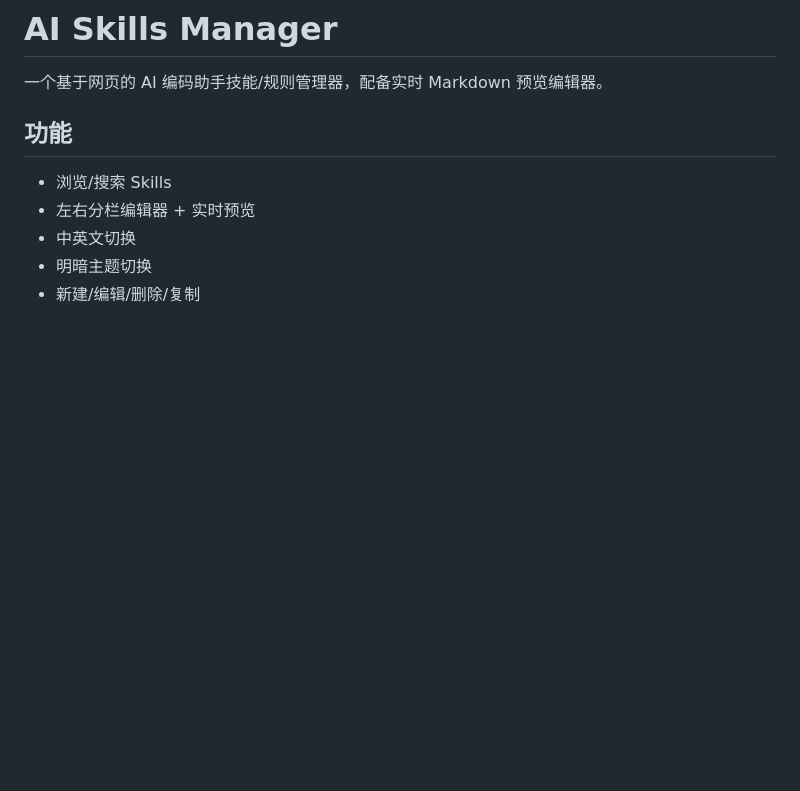
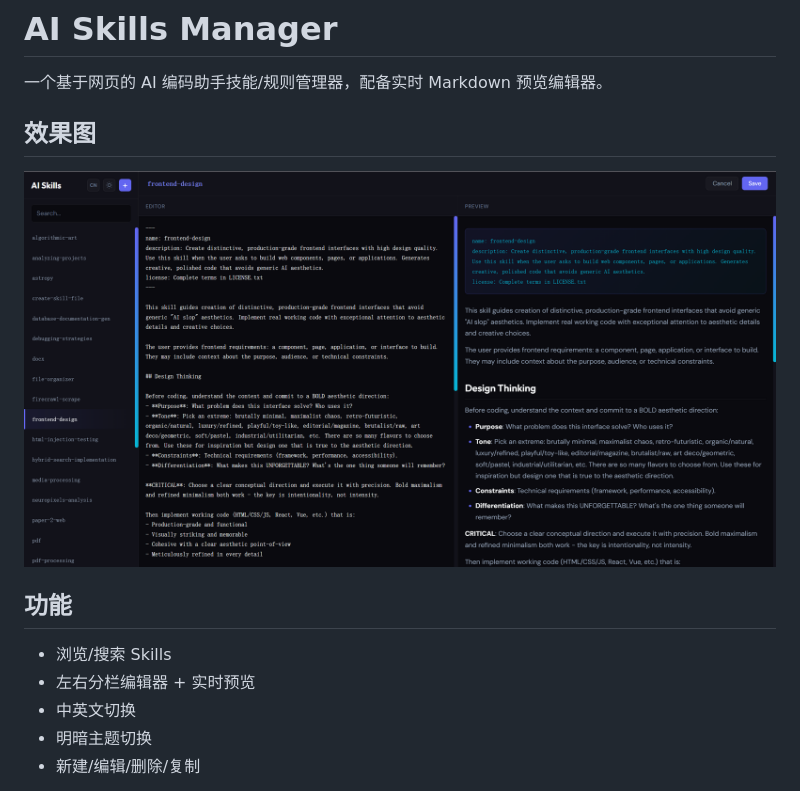
Before and after one commit to GaiJilong/skillManage, a Markdown page: README.md, the part around the change. Rendered like a GitHub page; pictures changed too: public/1.png (added); blank space fills up the shorter version.

Commit message:
在 README.md 中添加了效果图。

```diff
--- a/README.md
+++ b/README.md
@@ -1,6 +1,9 @@
 # AI Skills Manager
 
 一个基于网页的 AI 编码助手技能/规则管理器，配备实时 Markdown 预览编辑器。
+
+## 效果图
+<img src="https://github.com/GaiJilong/skillManage/blob/main/public/1.png" width="100%" />
 
 ## 功能
 
```
